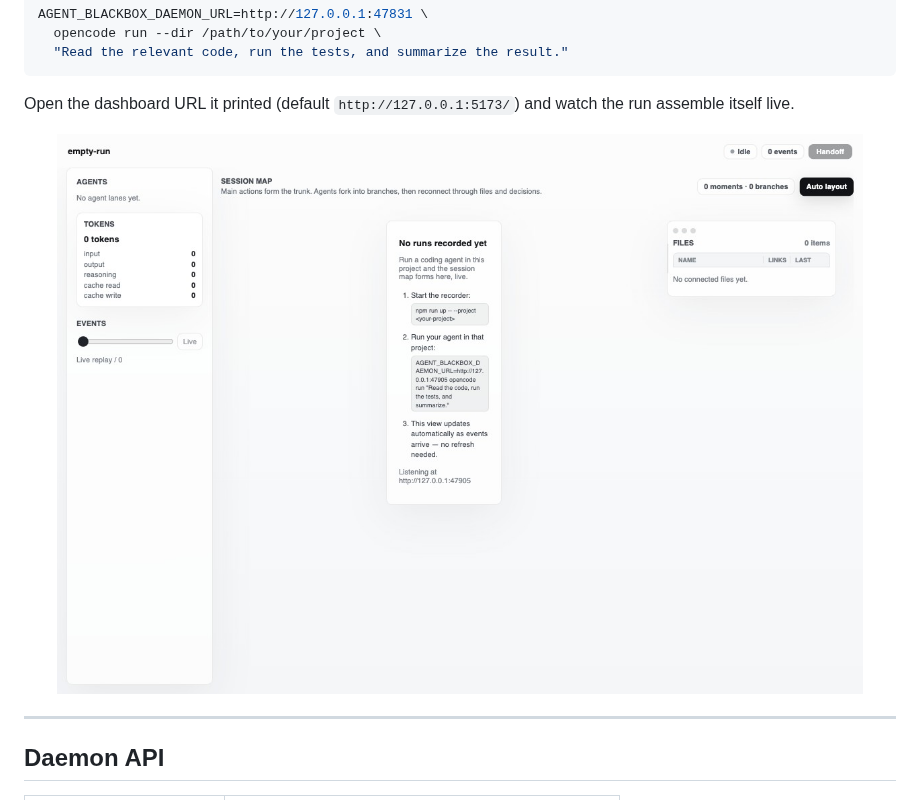
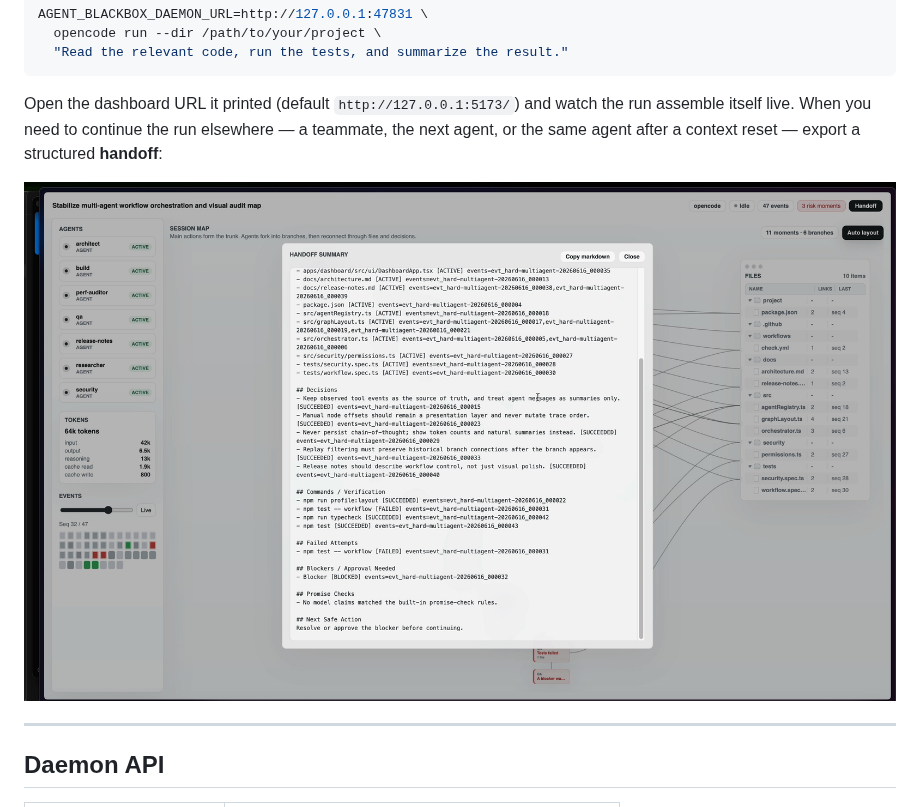
Before and after one commit to TaewoooPark/Agent-Blackbox, a Markdown page: README.md, the part around one of its changes. Rendered like a GitHub page; pictures changed too: docs/screenshots/getting-started.jpeg (deleted), docs/screenshots/handoff.jpeg.

````diff
--- a/README.md
+++ b/README.md
@@ -127,10 +127,10 @@ AGENT_BLACKBOX_DAEMON_URL=http://127.0.0.1:47831 \
   "Read the relevant code, run the tests, and summarize the result."
 ```
 
-Open the dashboard URL it printed (default `http://127.0.0.1:5173/`) and watch the run assemble itself live.
+Open the dashboard URL it printed (default `http://127.0.0.1:5173/`) and watch the run assemble itself live. When you need to continue the run elsewhere — a teammate, the next agent, or the same agent after a context reset — export a structured **handoff**:
 
 <p align="center">
-  <img src="./docs/screenshots/getting-started.jpeg" alt="Agent-Blackbox getting-started state — when no runs are recorded yet, the session map shows a card with the exact commands to start the recorder and run the agent, plus the live daemon URL." width="100%">
+  <img src="./docs/screenshots/handoff.jpeg" alt="Agent-Blackbox handoff summary — a panel over the session map listing the run's files in play, decisions, commands / verification, failed attempts, blockers, promise checks, and the next safe action, with a one-click Copy markdown button." width="100%">
 </p>
 
 ---
````
Also changed, not shown: other parts of README.md (+2 -2 lines), docs/screenshots/session-map.jpeg, docs/screenshots/subagent.jpeg.
